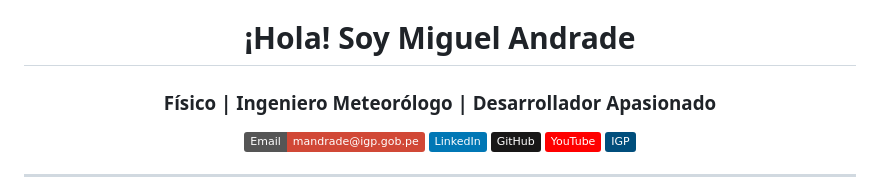
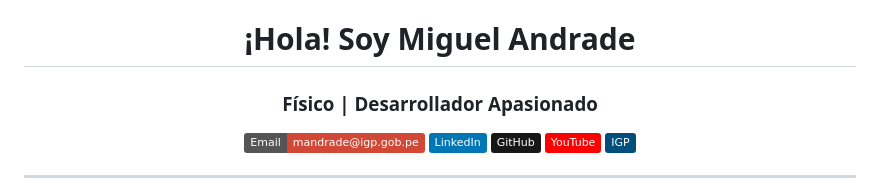
Before and after one commit to mapsm12/mapsm12, a Markdown page: README.md, the part around the change. Drawn GitHub-style; badges without logos.

```diff
--- a/README.md
+++ b/README.md
@@ -1,6 +1,6 @@
 <!-- Encabezado -->
 <h1 align="center">¡Hola! Soy Miguel Andrade</h1>
-<h3 align="center">Físico | Ingeniero Meteorólogo | Desarrollador Apasionado</h3>
+<h3 align="center">Físico |  Desarrollador Apasionado</h3>
 
 <!-- Iconos de redes sociales -->
 <p align="center">
```
